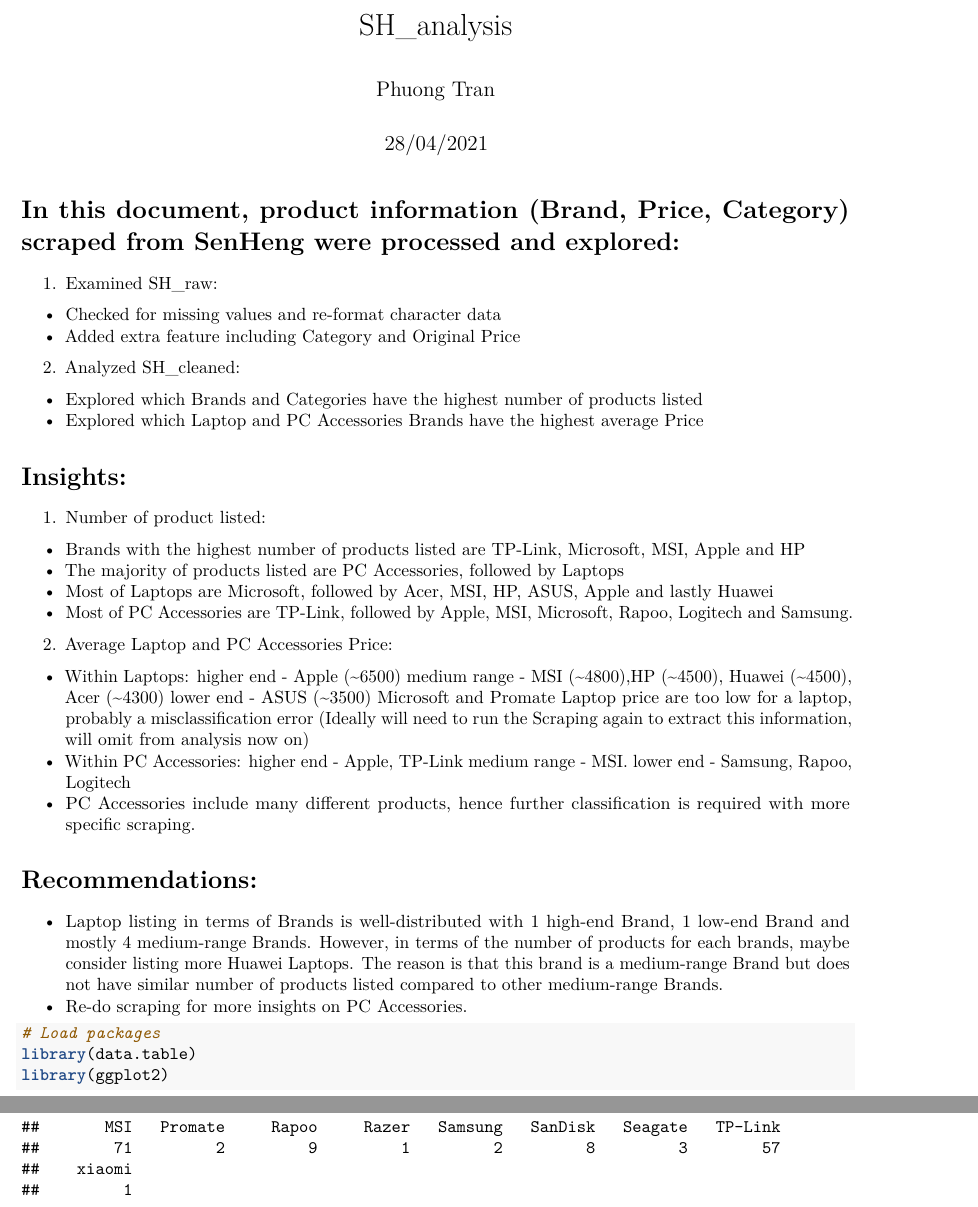
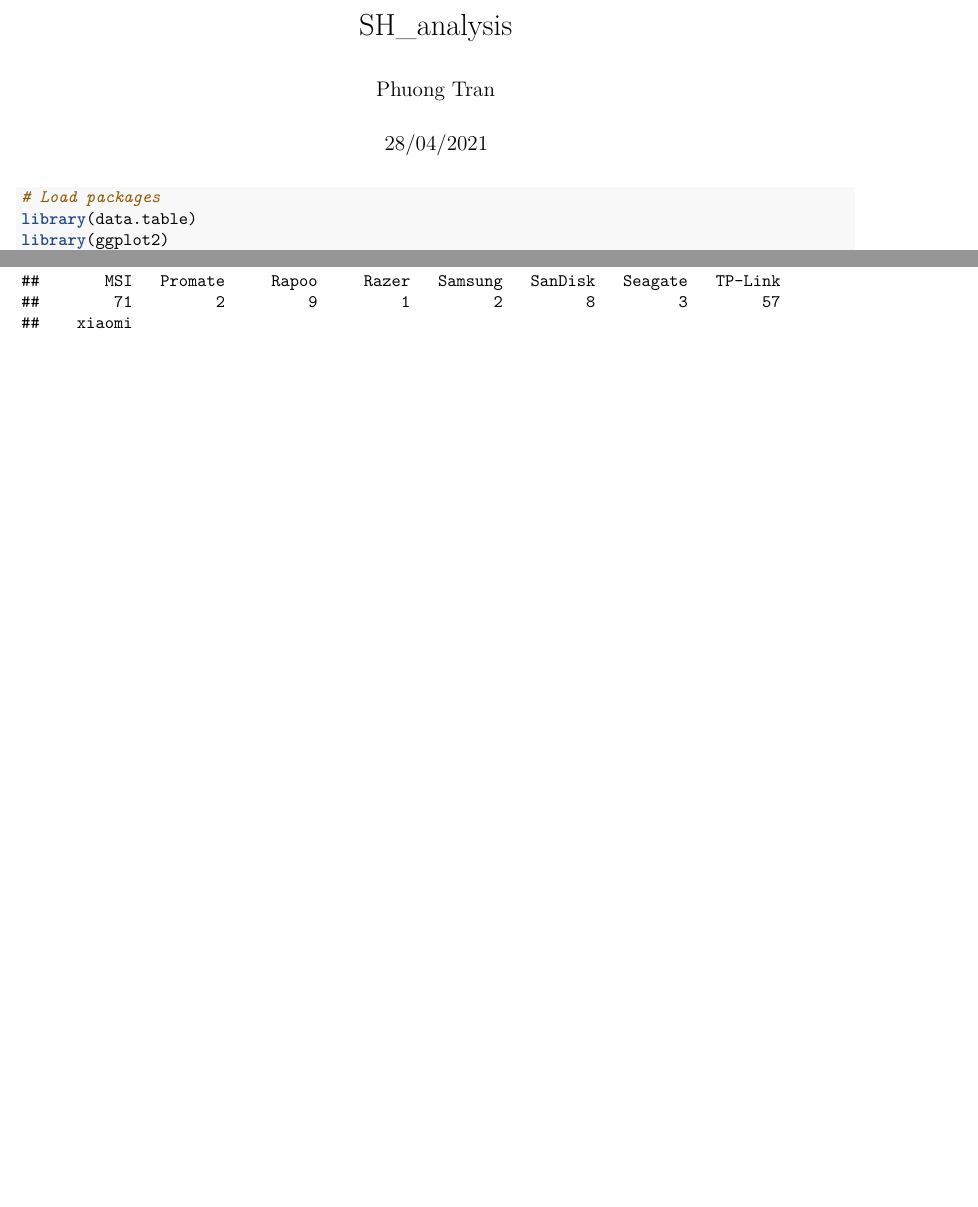
Before and after one commit to themoonrider/ds_senheng, an R Markdown document (SH_analysis.Rmd): two parts of pages 1 and 3 of 14 before the commit and two parts of pages 1 and 2 of 13 after it, joined at a grey line, cut so that both start at the same text, the shorter picture padded with empty space. Rendered offline with R 4.5, knitr and Pandoc, then LaTeX, with nearby package versions; some code elsewhere in the file could not run offline.

Commit message:
changed R script

````diff
--- a/SH_analysis.Rmd
+++ b/SH_analysis.Rmd
@@ -8,37 +8,6 @@
 ```{r setup, include=FALSE}
 knitr::opts_chunk$set(echo = TRUE)
 ```
-
-# In this document, product information (Brand, Price, Category) scraped from SenHeng were processed and explored:
-1. Examined SH_raw:
-+ Checked for missing values and re-format character data
-+ Added extra feature including Category and Original Price
-
-2. Analyzed SH_cleaned:
-+ Explored which Brands and Categories have the highest number of products listed
-+ Explored which Laptop and PC Accessories Brands have the highest average Price
-
-# Insights:
-1. Number of product listed:
-*  Brands with the highest number of products listed are TP-Link, Microsoft, MSI, Apple and HP
-*  The majority of products listed are PC Accessories, followed by Laptops
-*  Most of Laptops are Microsoft, followed by Acer, MSI, HP, ASUS, Apple and lastly Huawei
-*  Most of PC Accessories are TP-Link, followed by Apple, MSI, Microsoft, Rapoo, Logitech and Samsung.
-
-2. Average Laptop and PC Accessories Price:
-*  Within Laptops: higher end - Apple (~6500)
-                   medium range - MSI (~4800),HP (~4500), Huawei (~4500), Acer (~4300)
-                   lower end - ASUS (~3500)
-                  Microsoft and Promate Laptop price are too low for a laptop, probably a misclassification error (Ideally will need to run the Scraping again to extract this information, will omit from analysis now on)
-*  Within PC Accessories: higher end - Apple, TP-Link
-                          medium range - MSI.
-                          lower end - Samsung, Rapoo, Logitech
-* PC Accessories include many different products, hence further classification is required with more specific scraping.
-
-# Recommendations:
-*   Laptop listing in terms of Brands is well-distributed with 1 high-end Brand, 1 low-end Brand and mostly 4 medium-range Brands. However, in terms of the number of products for each brands, maybe consider listing more Huawei Laptops. The reason is that this brand is a medium-range Brand but does not have similar number of products listed compared to other medium-range Brands.
-*   Re-do scraping for more insights on PC Accessories.
-
 
 ```{r loadPackages, include=TRUE}
 # Load packages
````
Also changed, not shown: SH_analysis.Rmd (18 more changed lines).
